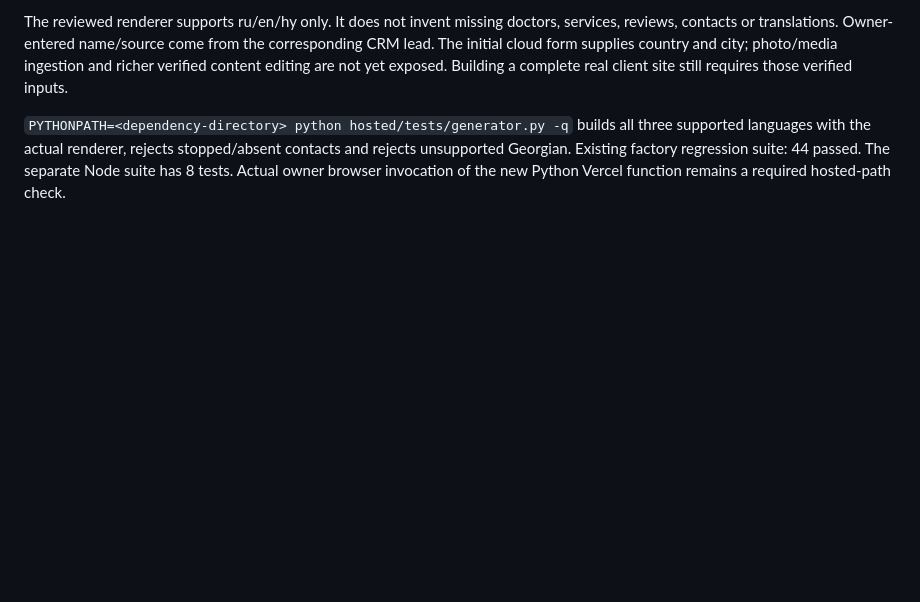
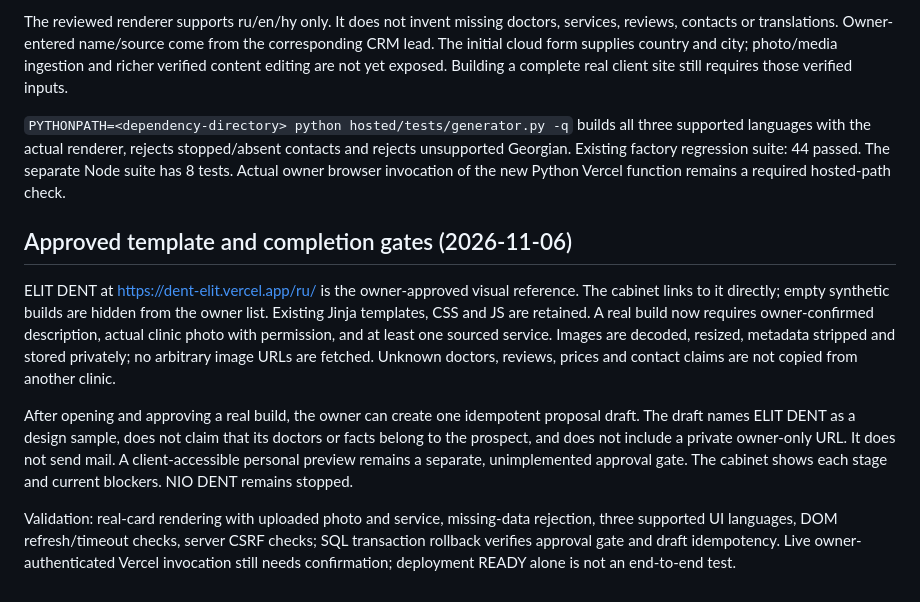
Before and after one commit to xugushik-source/DENT-ELIT, a Markdown page: hosted/README.md, the part around the change. GitHub-like rendering; blank space fills up the shorter version.

Commit message:
Connect verified clinic content and reviewed proposal cycle

```diff
--- a/hosted/README.md
+++ b/hosted/README.md
@@ -39,3 +39,11 @@ The private tables `factory_sites` and `factory_site_files` have RLS and no clie
 The reviewed renderer supports ru/en/hy only. It does not invent missing doctors, services, reviews, contacts or translations. Owner-entered name/source come from the corresponding CRM lead. The initial cloud form supplies country and city; photo/media ingestion and richer verified content editing are not yet exposed. Building a complete real client site still requires those verified inputs.
 
 `PYTHONPATH=<dependency-directory> python hosted/tests/generator.py -q` builds all three supported languages with the actual renderer, rejects stopped/absent contacts and rejects unsupported Georgian. Existing factory regression suite: 44 passed. The separate Node suite has 8 tests. Actual owner browser invocation of the new Python Vercel function remains a required hosted-path check.
+
+## Approved template and completion gates (2026-11-06)
+
+ELIT DENT at https://dent-elit.vercel.app/ru/ is the owner-approved visual reference. The cabinet links to it directly; empty synthetic builds are hidden from the owner list. Existing Jinja templates, CSS and JS are retained. A real build now requires owner-confirmed description, actual clinic photo with permission, and at least one sourced service. Images are decoded, resized, metadata stripped and stored privately; no arbitrary image URLs are fetched. Unknown doctors, reviews, prices and contact claims are not copied from another clinic.
+
+After opening and approving a real build, the owner can create one idempotent proposal draft. The draft names ELIT DENT as a design sample, does not claim that its doctors or facts belong to the prospect, and does not include a private owner-only URL. It does not send mail. A client-accessible personal preview remains a separate, unimplemented approval gate. The cabinet shows each stage and current blockers. NIO DENT remains stopped.
+
+Validation: real-card rendering with uploaded photo and service, missing-data rejection, three supported UI languages, DOM refresh/timeout checks, server CSRF checks; SQL transaction rollback verifies approval gate and draft idempotency. Live owner-authenticated Vercel invocation still needs confirmation; deployment READY alone is not an end-to-end test.
```
